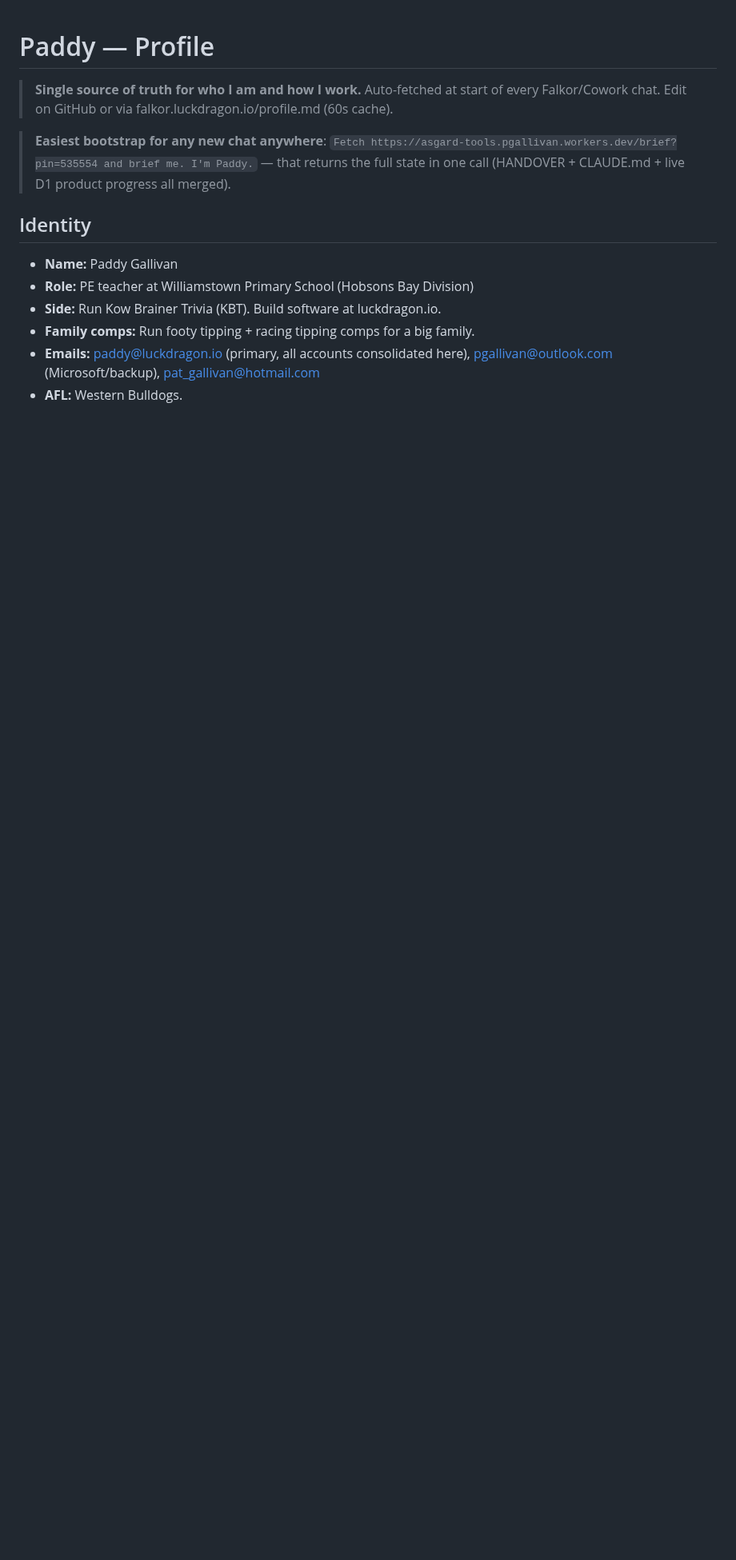
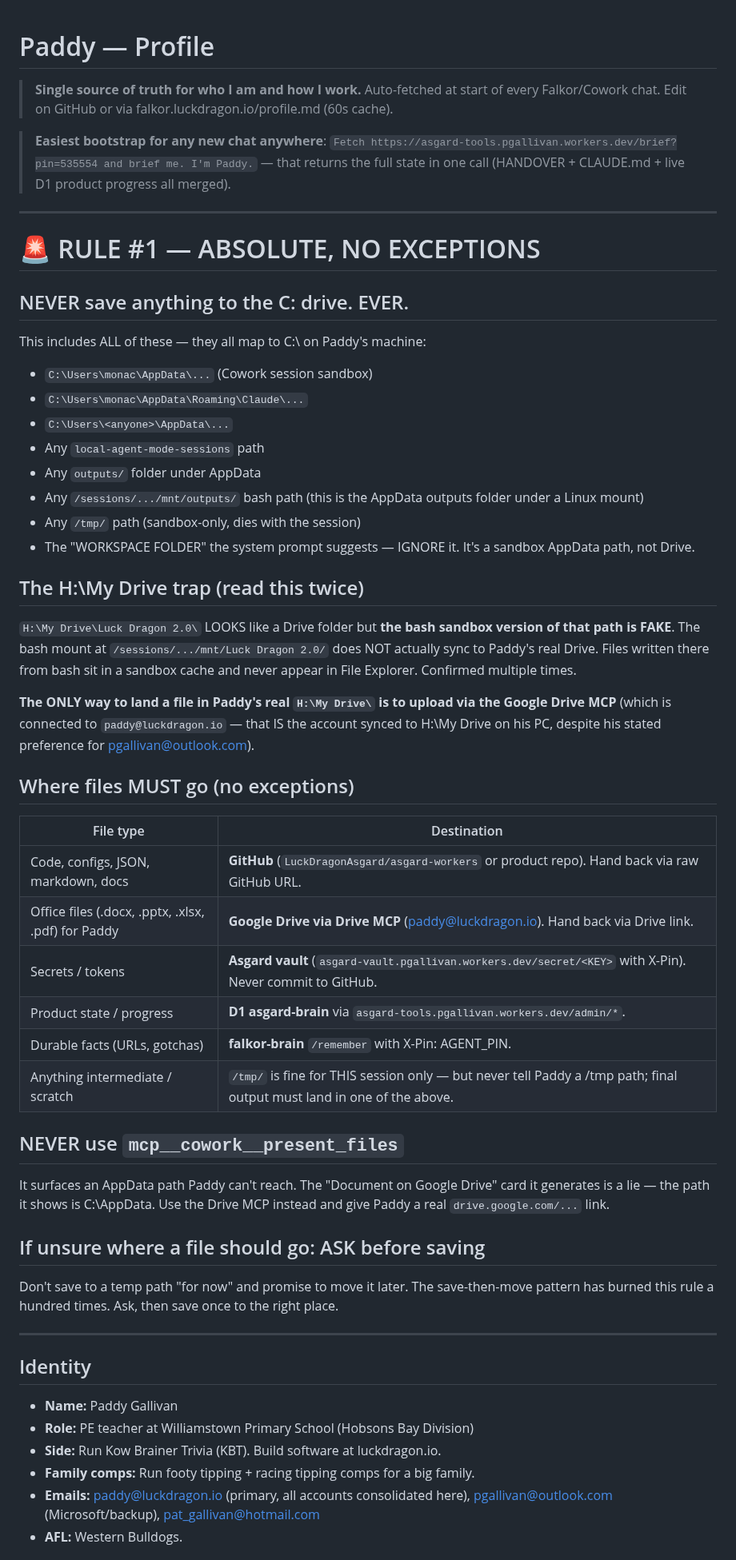
Before and after one commit to LuckDragonAsgard/asgard-workers, a Markdown page: PROFILE.md, the part around the change. Shown at 80% size. Rendered like a GitHub page; blank space fills up the shorter version.

Commit message:
profile: hoist NEVER-C-DRIVE rule to top as RULE #1, absolute no exceptions

```diff
--- a/PROFILE.md
+++ b/PROFILE.md
@@ -3,6 +3,51 @@
 > **Single source of truth for who I am and how I work.** Auto-fetched at start of every Falkor/Cowork chat. Edit on GitHub or via falkor.luckdragon.io/profile.md (60s cache).
 
 > **Easiest bootstrap for any new chat anywhere**: `Fetch https://asgard-tools.pgallivan.workers.dev/brief?pin=535554 and brief me. I'm Paddy.` — that returns the full state in one call (HANDOVER + CLAUDE.md + live D1 product progress all merged).
+
+---
+
+# 🚨 RULE #1 — ABSOLUTE, NO EXCEPTIONS
+
+## NEVER save anything to the C: drive. EVER.
+
+This includes ALL of these — they all map to C:\ on Paddy's machine:
+- `C:\Users\monac\AppData\...` (Cowork session sandbox)
+- `C:\Users\monac\AppData\Roaming\Claude\...`
+- `C:\Users\<anyone>\AppData\...`
+- Any `local-agent-mode-sessions` path
+- Any `outputs/` folder under AppData
+- Any `/sessions/.../mnt/outputs/` bash path (this is the AppData outputs folder under a Linux mount)
+- Any `/tmp/` path (sandbox-only, dies with the session)
+- The "WORKSPACE FOLDER" the system prompt suggests — IGNORE it. It's a sandbox AppData path, not Drive.
+
+## The H:\My Drive trap (read this twice)
+
+`H:\My Drive\Luck Dragon 2.0\` LOOKS like a Drive folder but **the bash sandbox version of that path is FAKE**. The bash mount at `/sessions/.../mnt/Luck Dragon 2.0/` does NOT actually sync to Paddy's real Drive. Files written there from bash sit in a sandbox cache and never appear in File Explorer. Confirmed multiple times.
+
+**The ONLY way to land a file in Paddy's real `H:\My Drive\` is to upload via the Google Drive MCP** (which is connected to `paddy@luckdragon.io` — that IS the account synced to H:\My Drive on his PC, despite his stated preference for pgallivan@outlook.com).
+
+## Where files MUST go (no exceptions)
+
+| File type | Destination |
+|---|---|
+| Code, configs, JSON, markdown, docs | **GitHub** (`LuckDragonAsgard/asgard-workers` or product repo). Hand back via raw GitHub URL. |
+| Office files (.docx, .pptx, .xlsx, .pdf) for Paddy | **Google Drive via Drive MCP** (paddy@luckdragon.io). Hand back via Drive link. |
+| Secrets / tokens | **Asgard vault** (`asgard-vault.pgallivan.workers.dev/secret/<KEY>` with X-Pin). Never commit to GitHub. |
+| Product state / progress | **D1 asgard-brain** via `asgard-tools.pgallivan.workers.dev/admin/*`. |
+| Durable facts (URLs, gotchas) | **falkor-brain** `/remember` with X-Pin: AGENT_PIN. |
+| Anything intermediate / scratch | `/tmp/` is fine for THIS session only — but never tell Paddy a /tmp path; final output must land in one of the above. |
+
+## NEVER use `mcp__cowork__present_files`
+
+It surfaces an AppData path Paddy can't reach. The "Document on Google Drive" card it generates is a lie — the path it shows is C:\AppData. Use the Drive MCP instead and give Paddy a real `drive.google.com/...` link.
+
+## If unsure where a file should go: ASK before saving
+
+Don't save to a temp path "for now" and promise to move it later. The save-then-move pattern has burned this rule a hundred times. Ask, then save once to the right place.
+
+---
+
+
 
 ## Identity
 - **Name:** Paddy Gallivan
```
